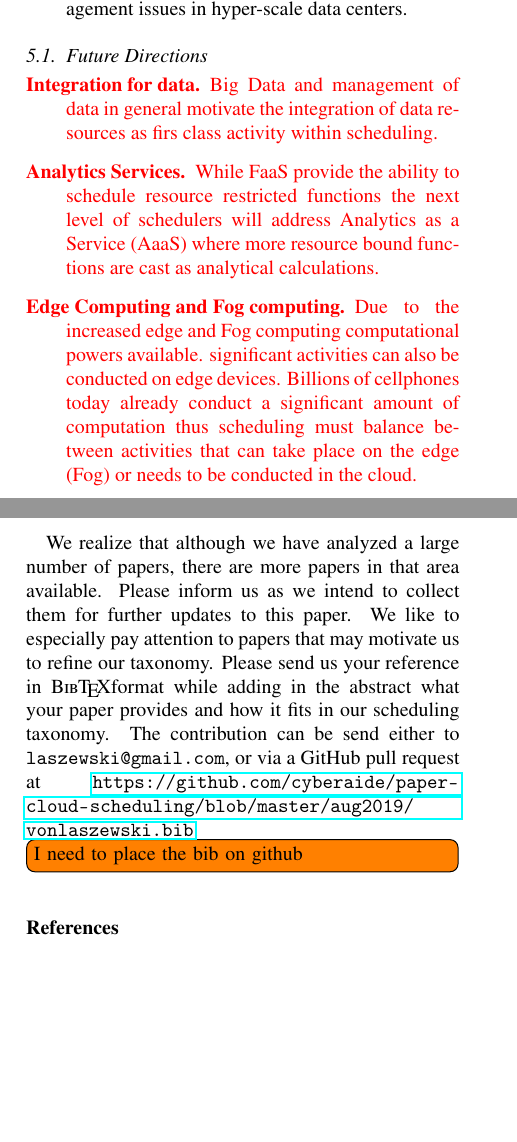
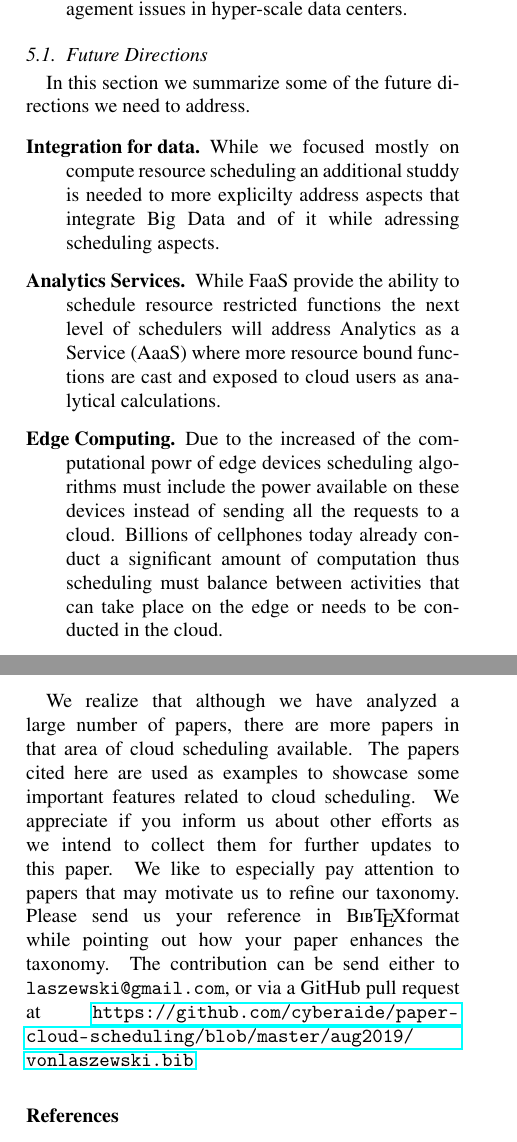
Before and after one commit to cyberaide/paper-cloud-scheduling, a LaTeX paper (aug2019/laszewski-cloud-scheduling.tex): two parts of the columns of pages 14 and 15 of 38, joined at a grey line, cut so that both start at the same text, the shorter picture padded with empty space. Compiled offline with pdfLaTeX.

Commit message:
first complete review

```diff
--- a/aug2019/laszewski-cloud-scheduling.tex
+++ b/aug2019/laszewski-cloud-scheduling.tex
@@ -1451,25 +1456,27 @@ management issues in hyper-scale data centers.
 
 \subsection{Future Directions}
 
-
+In this section we summarize some of the future directions we need to
+address.
 
 \begin{description}
 
-\color{red}
-
-\item[Integration for data.] Big Data and management of data in
-general motivate the integration of data resources as firs class
-activity within scheduling.
+\item[Integration for data.] While we focused mostly on compute
+  resource scheduling an additional studdy is needed to more
+  explicilty address aspects that integrate Big Data and of it while
+  adressing scheduling aspects.
 
 \item[Analytics Services.] While FaaS provide the ability to schedule
   resource restricted functions the next level of schedulers will
   address Analytics as a Service (AaaS) where more resource bound
-functions are cast as analytical calculations.
-\item[Edge Computing and Fog computing.] Due to the increased edge and
-Fog computing computational powers available. significant activities
-can also be conducted on edge devices. Billions of cellphones today
-already conduct a significant amount of computation thus scheduling
-must balance between activities that can take place on the edge (Fog)
-or needs to be conducted in the cloud.
+  functions are cast and exposed to cloud users as analytical calculations.
+
+\item[Edge Computing.] Due to the increased of the computational powr
+  of edge devices scheduling algorithms must include the power
+  available on these devices instead of sending all the requests to a
+  cloud. Billions of cellphones today already conduct a significant
+  amount of computation thus scheduling must balance between
+  activities that can take place on the edge or needs to be conducted
+  in the cloud.
 
 \item[Scheduling Challenges Arising form use of Containers.] By using
@@ -1539,19 +1551,18 @@ validity.
 
 \section*{Postface}
 
-
-
 We realize that although we have analyzed a large number of papers,
-there are more papers in that area available. Please inform us as we
-intend to collect them for further updates to this paper. We like to
-especially pay attention to papers that may motivate us to refine our
-taxonomy. Please send us your reference in \textsc{Bib}\TeX format while adding
-in the abstract what your paper provides and how it fits in our
-scheduling taxonomy. The contribution can be send either to
+there are more papers in that area of cloud scheduling available. The
+papers cited here are used as examples to showcase some important
+features related to cloud scheduling.  We appreciate if you inform us
+about other efforts as we intend to collect them for further updates
+to this paper. We like to especially pay attention to papers that may
+motivate us to refine our taxonomy. Please send us your reference in
+\textsc{Bib}\TeX format while pointing out how your paper enhances the
+taxonomy. The contribution can be send either to
 \verb|laszewski@gmail.com|, or via a GitHub pull request at
 \url{https://github.com/cyberaide/paper-cloud-scheduling/blob/master/aug2019/vonlaszewski.bib}.
 
-\TODO{I need to place the bib on github}
 
 %\bibliographystyle{elsarticle-num}
 \bibliographystyle{elsarticle}
```
Also changed, not shown: aug2019/laszewski-cloud-scheduling.tex (74 more changed lines). Lines whose indentation alone changed are shown as unchanged.
